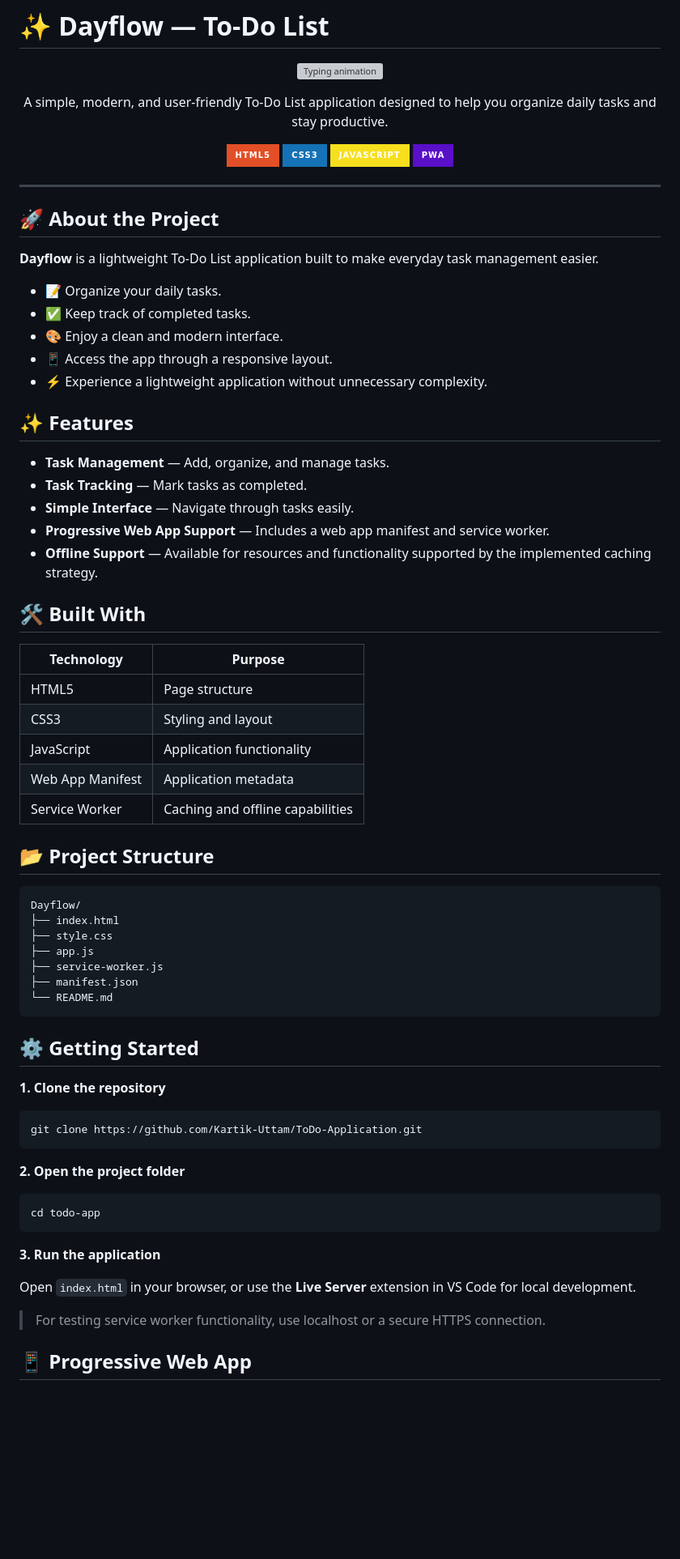
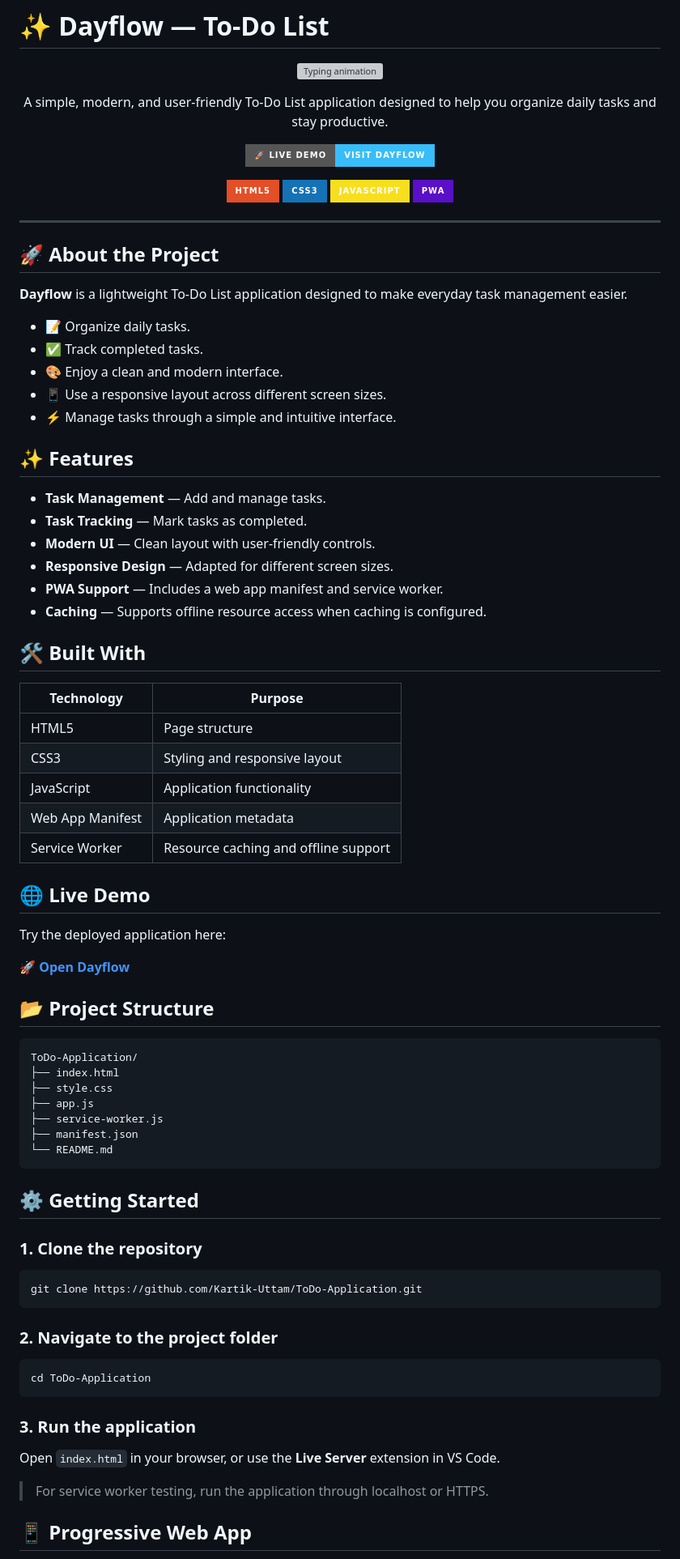
Before and after one commit to Kartik-Uttam/ToDo-Application, a Markdown page: README.md, the part around one of its changes. Shown at 81% size. GitHub-like rendering; badges without logos; blank space fills up the shorter version; grey boxes are pictures that could not be loaded.

Commit message:
Update README with live demo and project documentation

````diff
--- a/README.md
+++ b/README.md
@@ -6,6 +6,12 @@
 
 <p align="center">
   A simple, modern, and user-friendly To-Do List application designed to help you organize daily tasks and stay productive.
+</p>
+
+<p align="center">
+  <a href="https://todoapplication-eight.vercel.app/">
+    <img src="https://img.shields.io/badge/🚀_LIVE_DEMO-Visit_Dayflow-38BDF8?style=for-the-badge" alt="Live Demo" />
+  </a>
 </p>
 
 <p align="center">
@@ -19,36 +25,43 @@
 
 ## 🚀 About the Project
 
-**Dayflow** is a lightweight To-Do List application built to make everyday task management easier.
+**Dayflow** is a lightweight To-Do List application designed to make everyday task management easier.
 
-- 📝 Organize your daily tasks.
-- ✅ Keep track of completed tasks.
+- 📝 Organize daily tasks.
+- ✅ Track completed tasks.
 - 🎨 Enjoy a clean and modern interface.
-- 📱 Access the app through a responsive layout.
-- ⚡ Experience a lightweight application without unnecessary complexity.
+- 📱 Use a responsive layout across different screen sizes.
+- ⚡ Manage tasks through a simple and intuitive interface.
 
 ## ✨ Features
 
-- **Task Management** — Add, organize, and manage tasks.
+- **Task Management** — Add and manage tasks.
 - **Task Tracking** — Mark tasks as completed.
-- **Simple Interface** — Navigate through tasks easily.
-- **Progressive Web App Support** — Includes a web app manifest and service worker.
-- **Offline Support** — Available for resources and functionality supported by the implemented caching strategy.
+- **Modern UI** — Clean layout with user-friendly controls.
+- **Responsive Design** — Adapted for different screen sizes.
+- **PWA Support** — Includes a web app manifest and service worker.
+- **Caching** — Supports offline resource access when caching is configured.
 
 ## 🛠️ Built With
 
 | Technology | Purpose |
 |---|---|
 | HTML5 | Page structure |
-| CSS3 | Styling and layout |
+| CSS3 | Styling and responsive layout |
 | JavaScript | Application functionality |
 | Web App Manifest | Application metadata |
-| Service Worker | Caching and offline capabilities |
+| Service Worker | Resource caching and offline support |
+
+## 🌐 Live Demo
+
+Try the deployed application here:
+
+**[🚀 Open Dayflow](https://todoapplication-eight.vercel.app/)**
 
 ## 📂 Project Structure
 
 ```text
-Dayflow/
+ToDo-Application/
 ├── index.html
 ├── style.css
 ├── app.js
@@ -59,23 +72,23 @@ Dayflow/
 
 ## ⚙️ Getting Started
 
-**1. Clone the repository**
+### 1. Clone the repository
 
 ```bash
 git clone https://github.com/Kartik-Uttam/ToDo-Application.git
 ```
 
-**2. Open the project folder**
+### 2. Navigate to the project folder
 
 ```bash
-cd todo-app
+cd ToDo-Application
 ```
 
-**3. Run the application**
+### 3. Run the application
 
-Open `index.html` in your browser, or use the **Live Server** extension in VS Code for local development.
+Open `index.html` in your browser, or use the **Live Server** extension in VS Code.
 
-> For testing service worker functionality, use localhost or a secure HTTPS connection.
+> For service worker testing, run the application through localhost or HTTPS.
 
 ## 📱 Progressive Web App
 
````
Also changed, not shown: other parts of README.md (+14 -14 lines).
